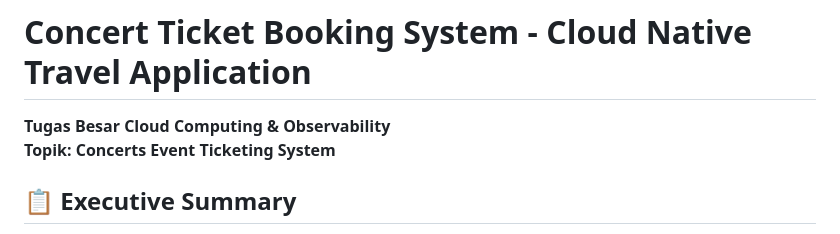
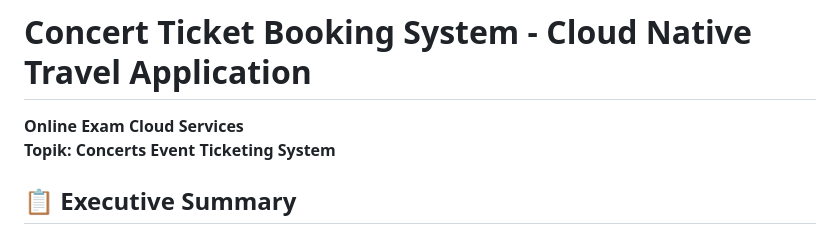
Before and after one commit to rgn1375/cloudservices, a Markdown page: README.md, the part around the change. Rendered like a GitHub page.

```diff
--- a/README.md
+++ b/README.md
@@ -1,6 +1,6 @@
 # Concert Ticket Booking System - Cloud Native Travel Application
 
-**Tugas Besar Cloud Computing & Observability**
+**Online Exam Cloud Services**
 **Topik: Concerts Event Ticketing System**
 
 ## 📋 Executive Summary
```
